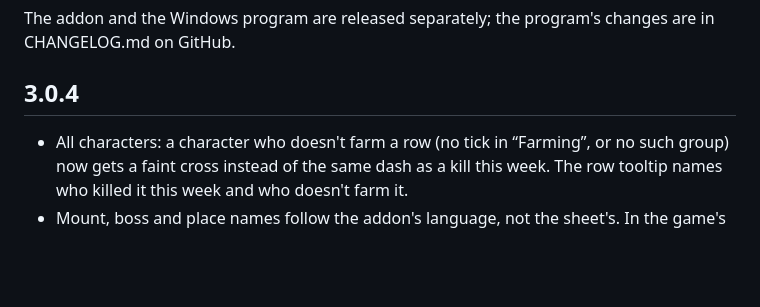
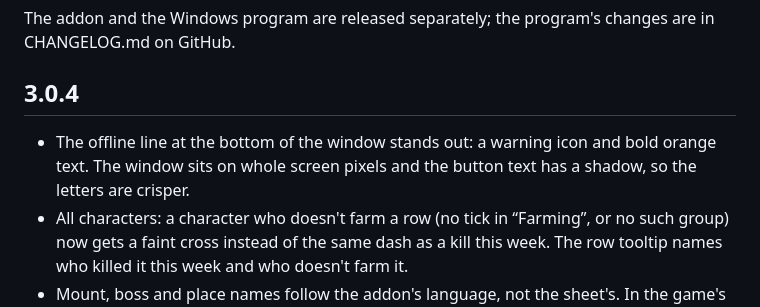
Before and after one commit to Zlodyaga/mount-sheet-sync, a Markdown page: CHANGELOG-addon.md, the part around the change. Drawn GitHub-style; blank space fills up the shorter version.

```diff
--- a/CHANGELOG-addon.md
+++ b/CHANGELOG-addon.md
@@ -3,6 +3,7 @@
 The addon and the Windows program are released separately; the program's changes are in CHANGELOG.md on GitHub.
 
 ## 3.0.4
+- The offline line at the bottom of the window stands out: a warning icon and bold orange text. The window sits on whole screen pixels and the button text has a shadow, so the letters are crisper.
 - All characters: a character who doesn't farm a row (no tick in “Farming”, or no such group) now gets a faint cross instead of the same dash as a kill this week. The row tooltip names who killed it this week and who doesn't farm it.
 - Mount, boss and place names follow the addon's language, not the sheet's. In the game's language they come from the game itself; in another one from translations the program sends (English and Russian; other languages get English). Needs the program 2.10.0.
 - Without a Google sheet the addon talks about the list: the button is “Save marks”, and no text mentions a sheet. With a sheet everything stays as it was, including “Send to sheet”.
```
Also changed, not shown: docs/reference/addon.md (+1 -1 lines), docs/reference/decisions.md (+1 -0 lines), docs/screens/addon-all.png, docs/screens/addon-attempts.png, docs/screens/addon-log.png, docs/screens/addon-remaining.png, 4 other files.
